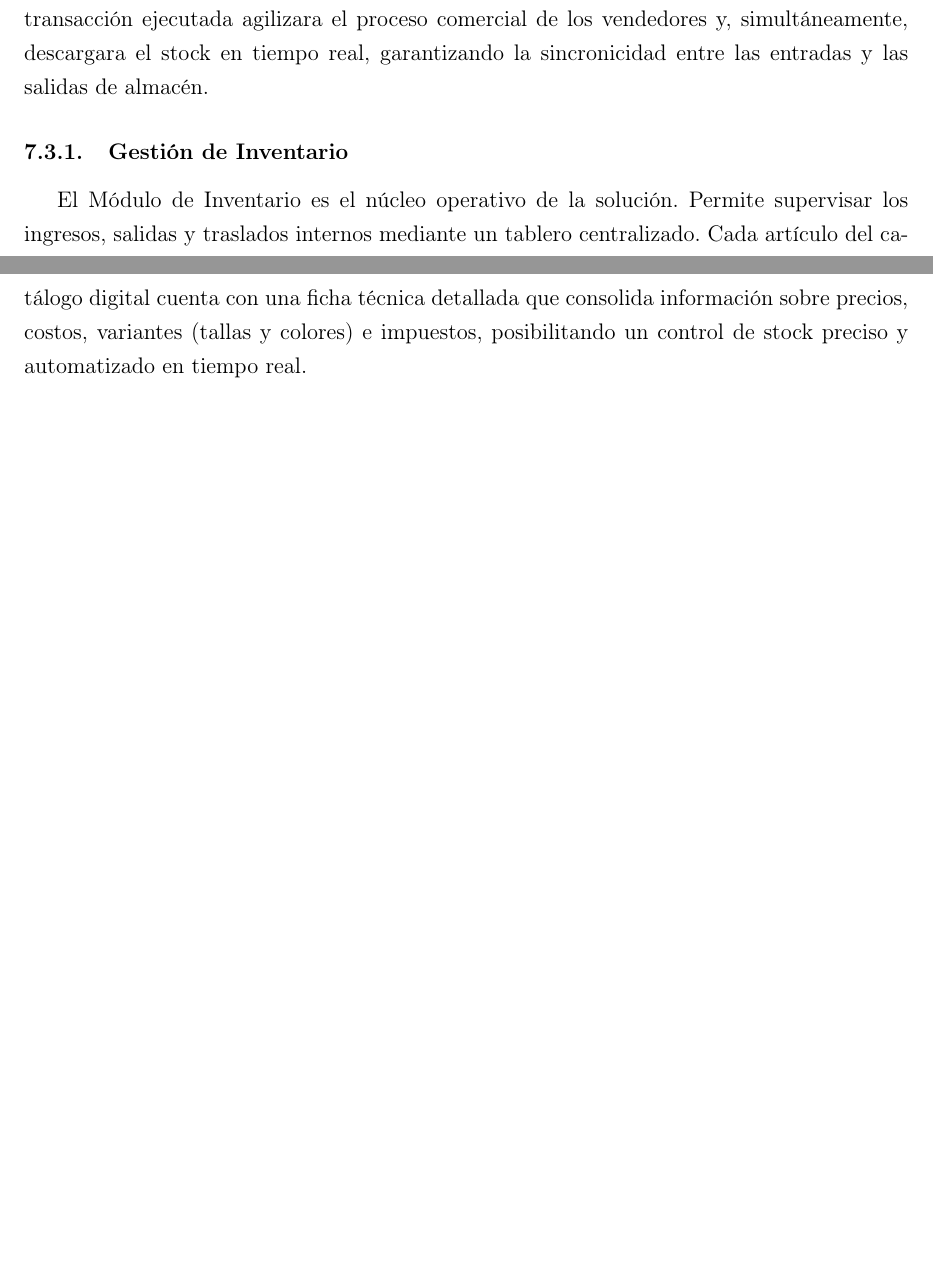
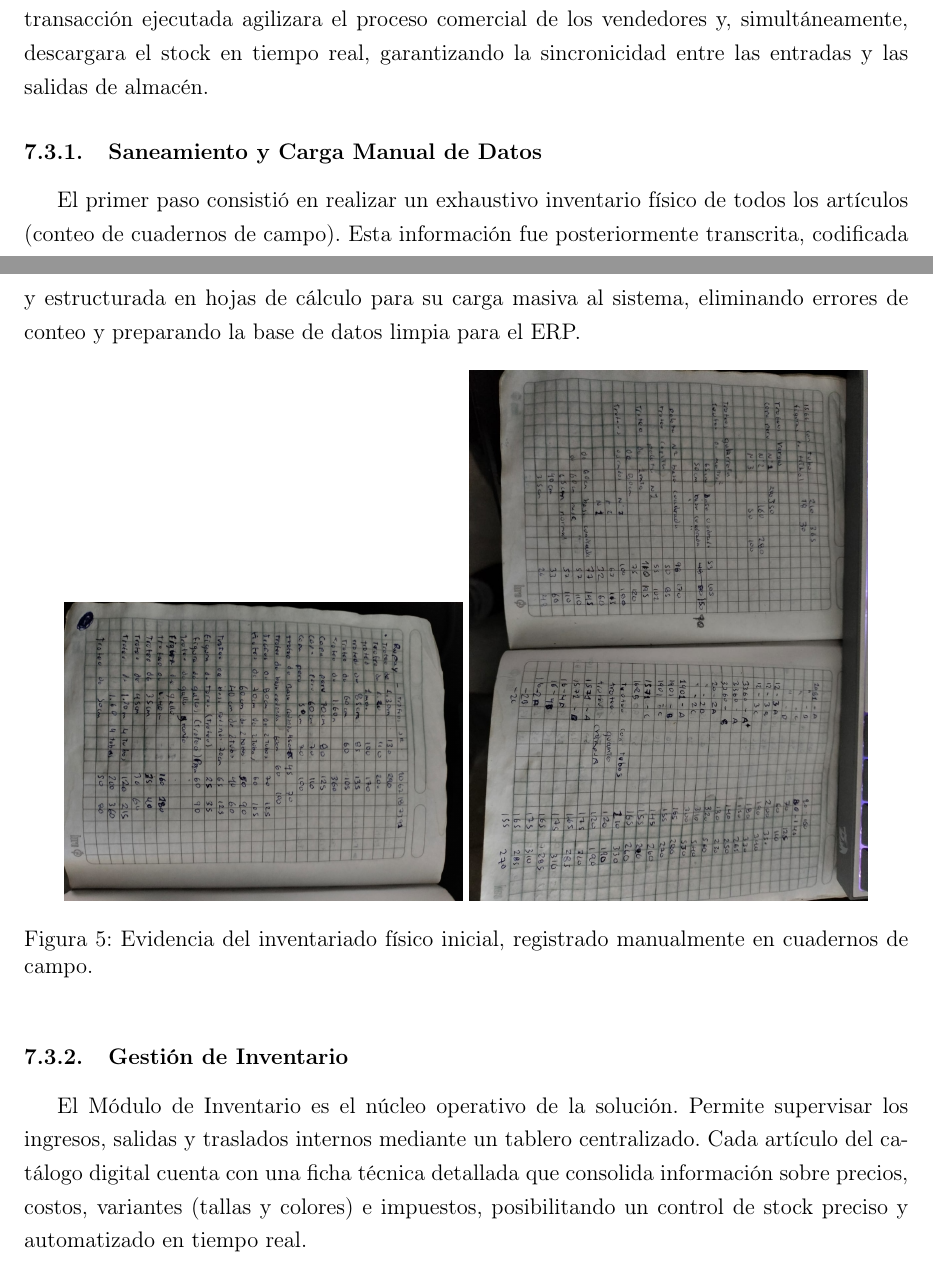
Before and after one commit to rogerinfas/project-reports, a LaTeX document (TEXTILES-Y-CONFECCIONES-ATLAS/InformeImplementacionTextilesConfeccionesAtlas/main.tex, which reads TEXTILES-Y-CONFECCIONES-ATLAS/InformeImplementacionTextilesConfeccionesAtlas/sections/07-implementacion-odoo.tex): two parts of pages 19 and 20 of 32 before the commit and two parts of pages 19 and 20 of 33 after it, joined at a grey line, cut so that both start at the same text, the shorter picture padded with empty space. Compiled offline with pdfLaTeX.

Commit message:
docs: add documentation and evidence images for data sanitation and loading process to Odoo implementation section

```diff
--- a/TEXTILES-Y-CONFECCIONES-ATLAS/InformeImplementacionTextilesConfeccionesAtlas/sections/07-implementacion-odoo.tex
+++ b/TEXTILES-Y-CONFECCIONES-ATLAS/InformeImplementacionTextilesConfeccionesAtlas/sections/07-implementacion-odoo.tex
@@ -42,3 +42,12 @@ El módulo de Contactos centraliza la cartera de clientes (clubes, colegios, con
 
 \subsection{Fase 3: Carga de Datos y Despliegue del Punto de Venta (POS)}
 Se llevó a cabo la tarea de "saneamiento y migración de datos", trasladando todo el inventario físico al sistema y generando, por primera vez, el catálogo digital interno. Inmediatamente después, se habilitó la interfaz de Ventas (Punto de Venta o POS) en la computadora del mostrador de la calle Deán Valdivia. La integración de este módulo permitió que cada transacción ejecutada agilizara el proceso comercial de los vendedores y, simultáneamente, descargara el stock en tiempo real, garantizando la sincronicidad entre las entradas y las salidas de almacén.
+
+\subsubsection{Saneamiento y Carga Manual de Datos}
+El primer paso consistió en realizar un exhaustivo inventario físico de todos los artículos (conteo de cuadernos de campo). Esta información fue posteriormente transcrita, codificada y estructurada en hojas de cálculo para su carga masiva al sistema, eliminando errores de conteo y preparando la base de datos limpia para el ERP.
+
+\begin{figure}[h!]
+    \centering
+    \includegraphics[width=0.45\textwidth]{assets/carga_cuaderno1.jpg}
+    \includegraphics[width=0.45\textwidth]{assets/carga_cuaderno2.jpg}
+    \caption{Evidencia del inventariado físico inicial, registrado manualmente en cuadernos de campo.}
@@ -45,3 +60,4 @@ Se llevó a cabo la tarea de "saneamiento y migración de datos", trasladando to
+\end{figure}
 
 \subsubsection{Gestión de Inventario}
 El Módulo de Inventario es el núcleo operativo de la solución. Permite supervisar los ingresos, salidas y traslados internos mediante un tablero centralizado. Cada artículo del catálogo digital cuenta con una ficha técnica detallada que consolida información sobre precios, costos, variantes (tallas y colores) e impuestos, posibilitando un control de stock preciso y automatizado en tiempo real.
```
Also changed, not shown: TEXTILES-Y-CONFECCIONES-ATLAS/InformeImplementacionTextilesConfeccionesAtlas/assets/carga_cuaderno1.jpg (added), TEXTILES-Y-CONFECCIONES-ATLAS/InformeImplementacionTextilesConfeccionesAtlas/assets/carga_cuaderno2.jpg (added), TEXTILES-Y-CONFECCIONES-ATLAS/InformeImplementacionTextilesConfeccionesAtlas/assets/carga_excel.png (added), TEXTILES-Y-CONFECCIONES-ATLAS/InformeImplementacionTextilesConfeccionesAtlas/main.pdf, TEXTILES-Y-CONFECCIONES-ATLAS/InformeImplementacionTextilesConfeccionesAtlas/sections/07-implementacion-odoo.tex (6 more changed lines).
